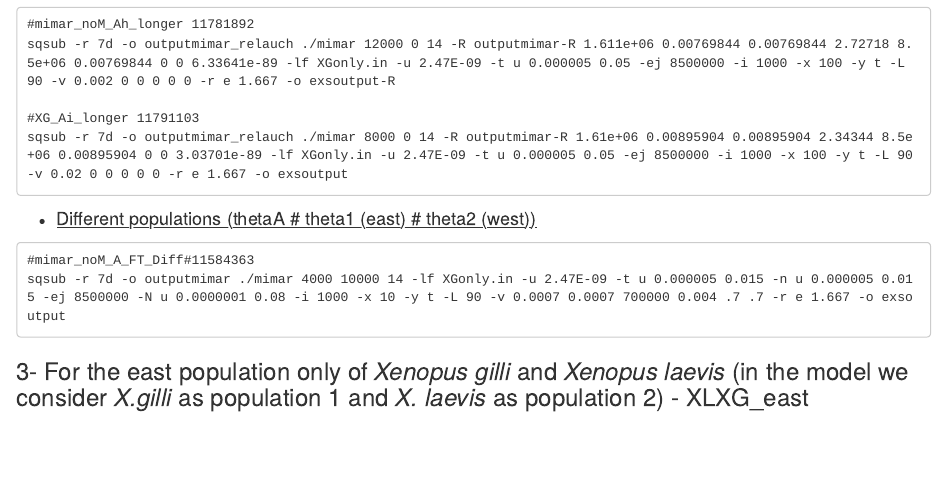
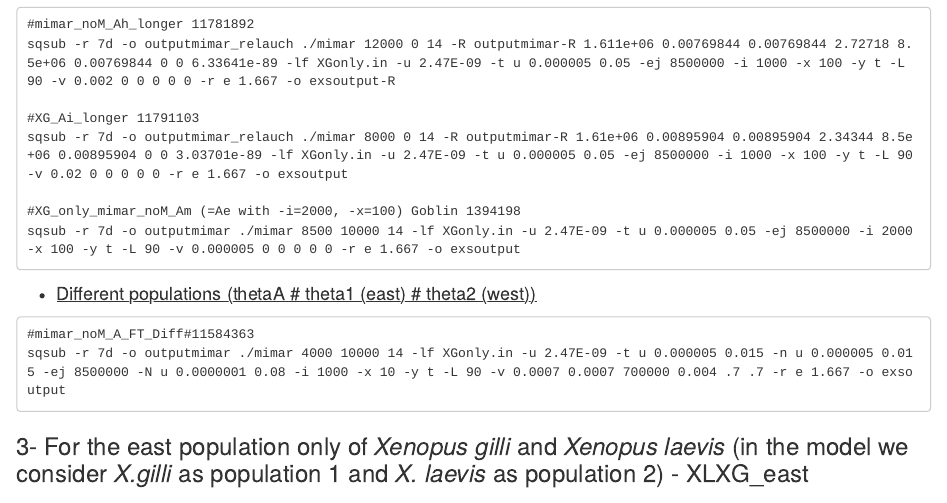
Before and after one commit to caro46/X.-laevis-and-X.-gilli-introgression, an R Markdown document (Models_used_Tfixed.Rmd): the page in a window 1100 px wide, from 9170 px down. Rendered offline with R 4.5, knitr and Pandoc, with nearby package versions.

Commit message:
Update Models_used_Tfixed.Rmd

````diff
--- a/Models_used_Tfixed.Rmd
+++ b/Models_used_Tfixed.Rmd
@@ -393,6 +393,9 @@ sqsub -r 7d -o outputmimar_relauch ./mimar 12000 0 14 -R outputmimar-R 1.611e+06
 
 #XG_Ai_longer 11791103
 sqsub -r 7d -o outputmimar_relauch ./mimar 8000 0 14 -R outputmimar-R 1.61e+06 0.00895904 0.00895904 2.34344 8.5e+06 0.00895904 0 0 3.03701e-89 -lf XGonly.in -u 2.47E-09 -t u 0.000005 0.05 -ej 8500000 -i 1000 -x 100 -y t -L 90 -v 0.02 0 0 0 0 0 -r e 1.667 -o exsoutput
+
+#XG_only_mimar_noM_Am (=Ae with -i=2000, -x=100) Goblin 1394198
+sqsub -r 7d -o outputmimar ./mimar 8500 10000 14 -lf XGonly.in -u 2.47E-09 -t u 0.000005 0.05 -ej 8500000 -i 2000 -x 100 -y t -L 90 -v 0.000005 0 0 0 0 0 -r e 1.667 -o exsoutput
 ```
 
 * <u><font size=4>Different populations (thetaA # theta1 (east) # theta2 (west))</font></u>
````
